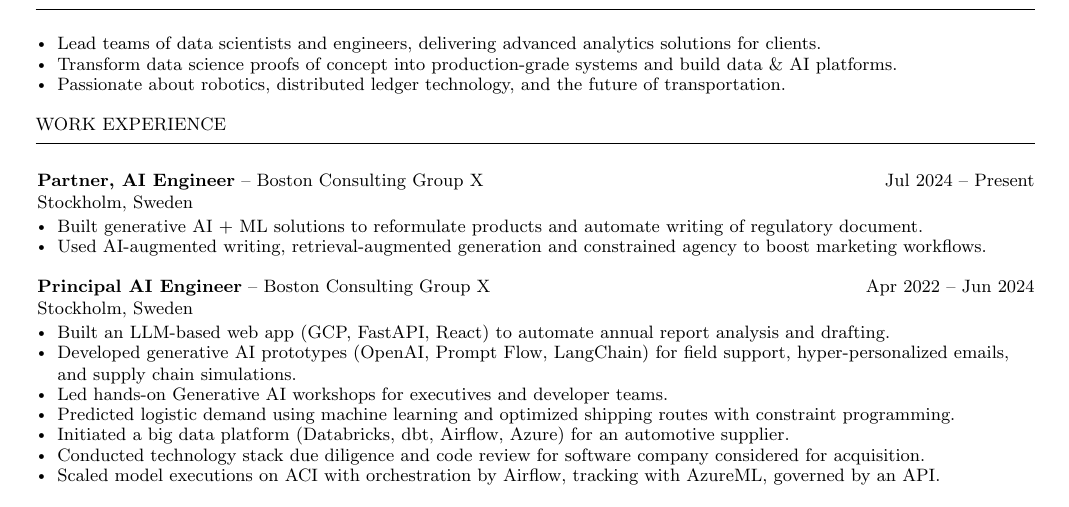
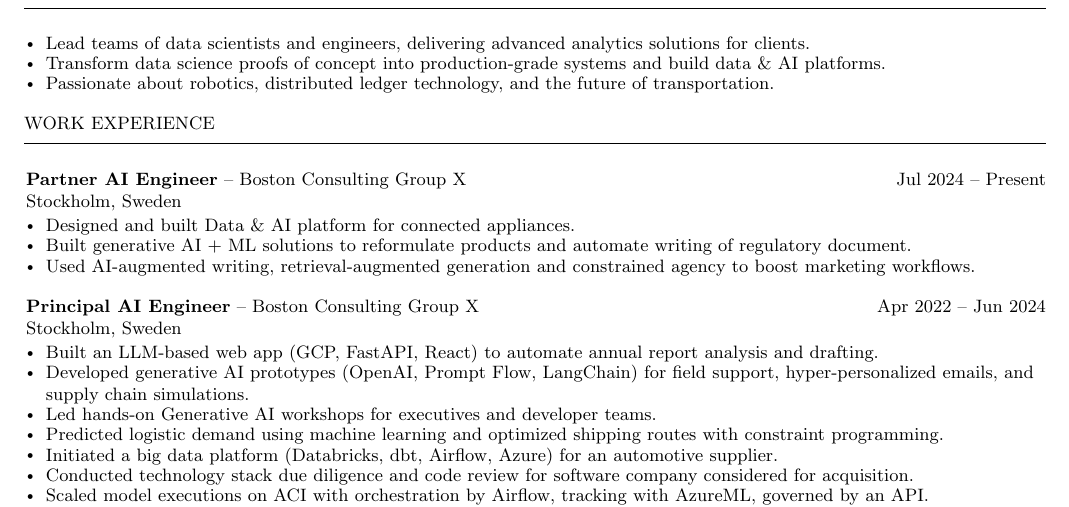
Before and after one commit to NielsDegrande/cv, a LaTeX CV (tex/cv.tex): part of the page, cut so that both start at the same text. Compiled offline with pdfLaTeX.

Commit message:
Add experience bullet

```diff
--- a/tex/cv.tex
+++ b/tex/cv.tex
@@ -1,7 +1,7 @@
 \documentclass{article}
 
 \usepackage{fontawesome}
-\usepackage[margin=2cm]{geometry}
+\usepackage[margin=1.8cm]{geometry}
 \usepackage[colorlinks=true, urlcolor=blue]{hyperref}
 
 \pagestyle{empty}
@@ -81,9 +81,10 @@
 \vspace*{4pt}
 
 \header{Work Experience}
-\experience{Partner, AI Engineer}{Boston Consulting Group X}{Jul 2024 -- Present}{Stockholm, Sweden}
+\experience{Partner AI Engineer}{Boston Consulting Group X}{Jul 2024 -- Present}{Stockholm, Sweden}
 {
     \begin{bulletlist}
+        \item Designed and built Data \& AI platform for connected appliances.
         \item Built generative AI + ML solutions to reformulate products and automate writing of regulatory document.
         \item Used AI-augmented writing, retrieval-augmented generation and constrained agency to boost marketing workflows.
     \end{bulletlist}
```
